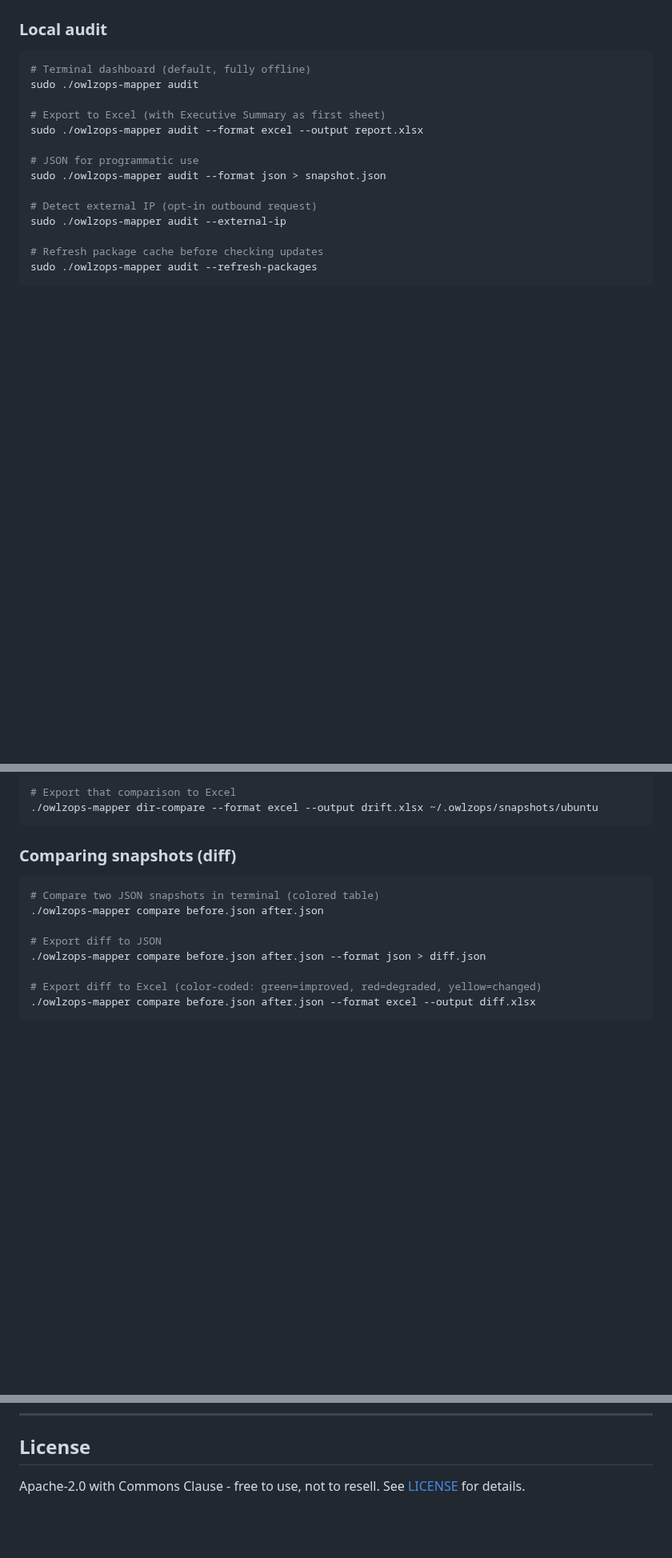
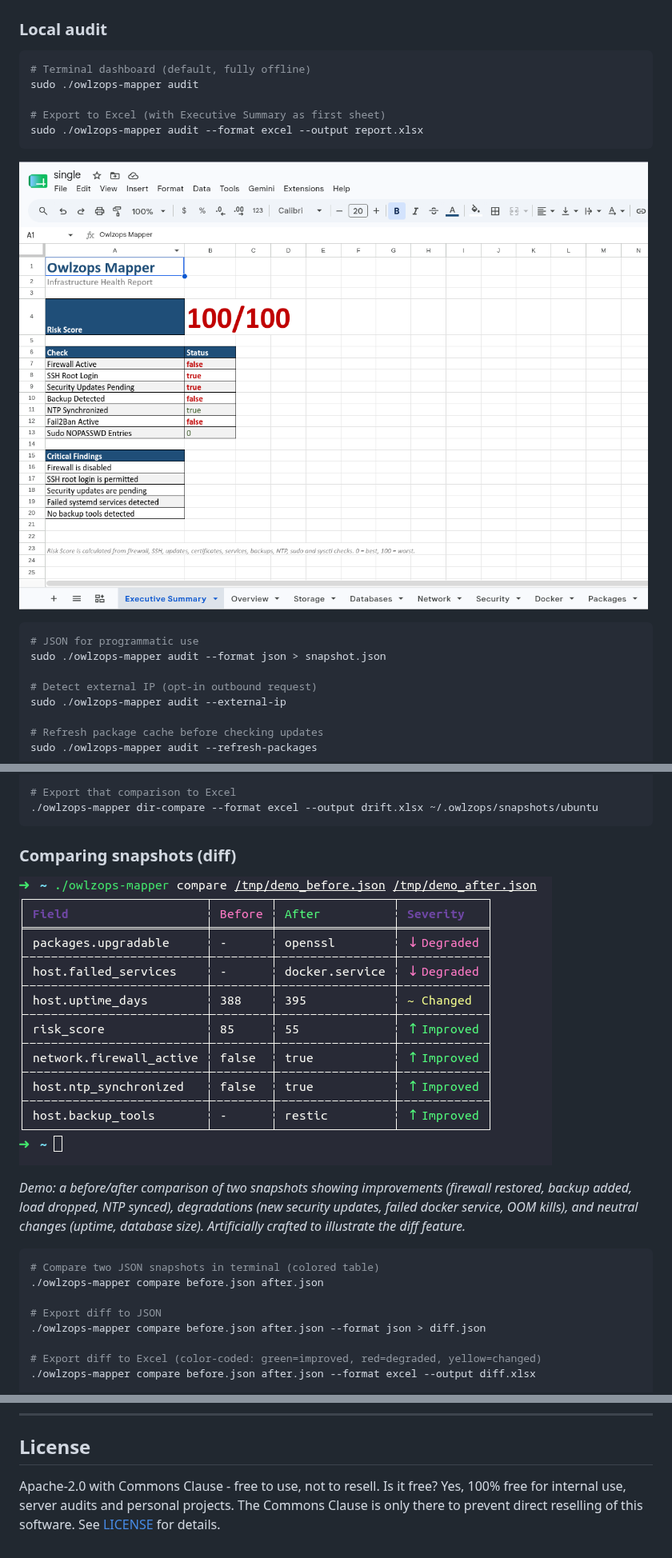
Before and after one commit to OWLZOPS/owlzops-mapper, a Markdown page: README.md, 3 parts joined by grey strips. Shown at 80% size. Rendered like a GitHub page; pictures changed too: singl_xlsx.png (added), ss_diff.png (added); blank space fills up the shorter version.

````diff
--- a/README.md
+++ b/README.md
@@ -62,7 +72,11 @@ sudo ./owlzops-mapper audit
 
 # Export to Excel (with Executive Summary as first sheet)
 sudo ./owlzops-mapper audit --format excel --output report.xlsx
+```
 
+![Excel Report Example](singl_xlsx.png)
+
+```bash
 # JSON for programmatic use
 sudo ./owlzops-mapper audit --format json > snapshot.json
 
@@ -124,6 +138,11 @@ sudo ./owlzops-mapper snapshot --output-dir /var/lib/owlzops
 ```
 
 ### Comparing snapshots (diff)
+
+![owlzops-mapper snapshot diff](ss_diff.png)
+
+*Demo: a before/after comparison of two snapshots showing improvements (firewall restored, backup added, load dropped, NTP synced), degradations (new security updates, failed docker service, OOM kills), and neutral changes (uptime, database size). Artificially crafted to illustrate the diff feature.*
+
 ```bash
 # Compare two JSON snapshots in terminal (colored table)
 ./owlzops-mapper compare before.json after.json
@@ -294,4 +313,6 @@ The install script (`install.sh`) now performs GPG verification automatically if
 ## License
 
 Apache-2.0 with Commons Clause - free to use, not to resell.
+Is it free? Yes, 100% free for internal use, server audits and personal projects.
+The Commons Clause is only there to prevent direct reselling of this software.
 See [LICENSE](LICENSE) for details.
````
Also changed, not shown: other parts of README.md (+11 -1 lines), 1 other file.
